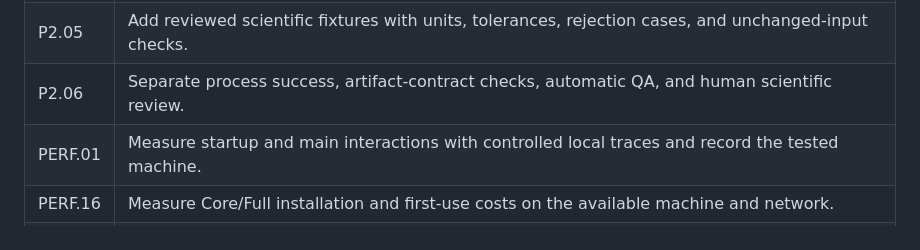
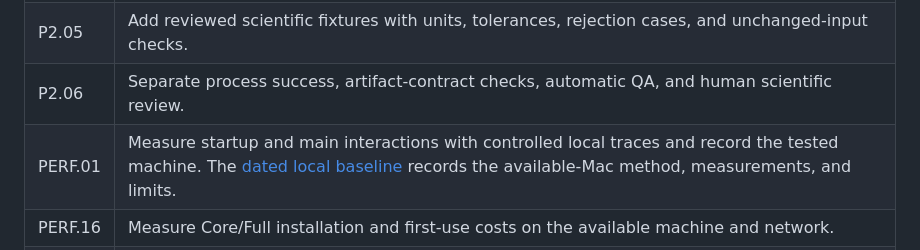
Before and after one commit to interemi/scientific-workbench-public, a Markdown page: docs/PRODUCT_IMPROVEMENT_ROADMAP.md, the part around the change. Rendered like a GitHub page.

Commit message:
Record local startup and first-use performance baseline

```diff
--- a/docs/PRODUCT_IMPROVEMENT_ROADMAP.md
+++ b/docs/PRODUCT_IMPROVEMENT_ROADMAP.md
@@ -101,7 +101,7 @@ later P2.02 and P2.05 implementation work.
 | P1.02 | Provide small one-click synthetic examples with known expected outputs and no optional account or backend. |
 | P2.05 | Add reviewed scientific fixtures with units, tolerances, rejection cases, and unchanged-input checks. |
 | P2.06 | Separate process success, artifact-contract checks, automatic QA, and human scientific review. |
-| PERF.01 | Measure startup and main interactions with controlled local traces and record the tested machine. |
+| PERF.01 | Measure startup and main interactions with controlled local traces and record the tested machine. The [dated local baseline](LOCAL_PERFORMANCE_BASELINE_2026-10-03.md) records the available-Mac method, measurements, and limits. |
 | PERF.16 | Measure Core/Full installation and first-use costs on the available machine and network. |
 | P0.04 | Run a scripted M104 navigation, error, recovery, cancellation, and artifact walkthrough with synthetic fixtures on the available Mac; record accessibility checks and the limits of an author-run session. |
 | P1.10 | Review keyboard, VoiceOver, contrast, dark mode, and window sizes on that Mac. |
```
Also changed, not shown: docs/LOCAL_PERFORMANCE_BASELINE_2026-10-03.md (added, +112 -0 lines).
